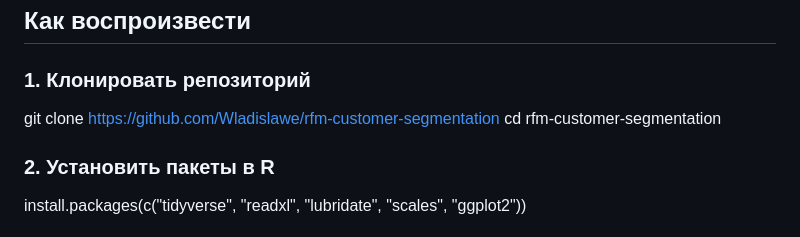
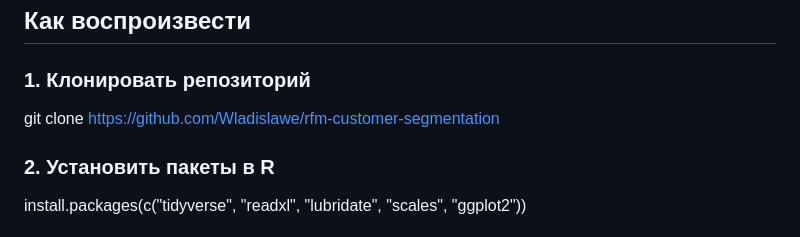
Before and after one commit to Wladislawe/rfm-customer-segmentation, a Markdown page: README_RUS.md, the part around the change. GitHub-like rendering.

```diff
--- a/README_RUS.md
+++ b/README_RUS.md
@@ -134,7 +134,6 @@
 ## Как воспроизвести
 ### 1. Клонировать репозиторий
 git clone https://github.com/Wladislawe/rfm-customer-segmentation
-cd rfm-customer-segmentation
 
 ### 2. Установить пакеты в R
 install.packages(c("tidyverse", "readxl", "lubridate", "scales", "ggplot2"))
```
